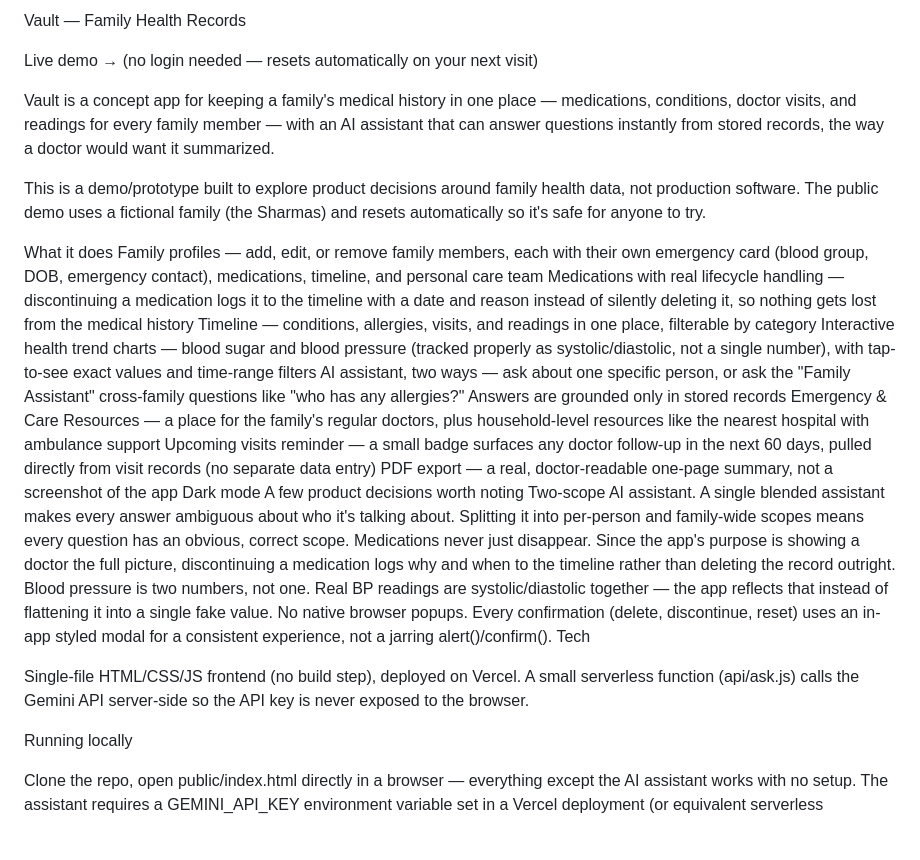
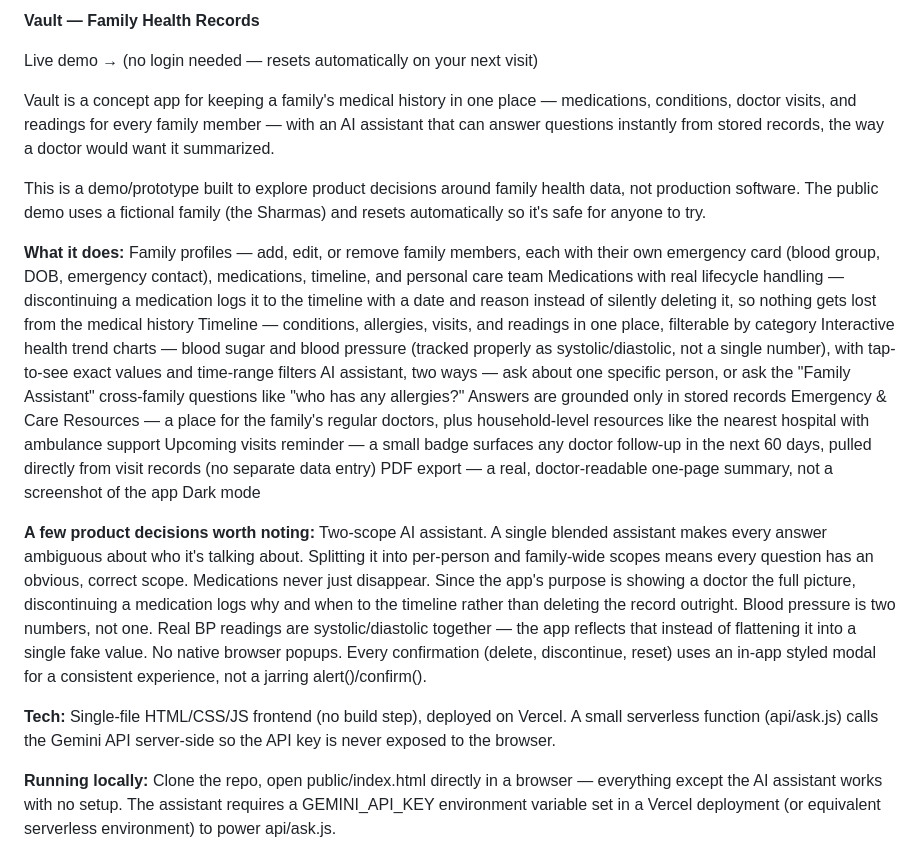
Before and after one commit to PMsoul101/Vault-demo, a Markdown page: README.md, the part around the change. GitHub-like rendering; blank space fills up the shorter version.

Commit message:
Enhance README formatting and structure
Updated formatting for better readability and emphasis on key sections.

```diff
--- a/README.md
+++ b/README.md
@@ -1,4 +1,4 @@
-Vault — Family Health Records
+**Vault — Family Health Records**
 
 Live demo → (no login needed — resets automatically on your next visit)
 
@@ -6,7 +6,7 @@ Vault is a concept app for keeping a family's medical history in one place — m
 
 This is a demo/prototype built to explore product decisions around family health data, not production software. The public demo uses a fictional family (the Sharmas) and resets automatically so it's safe for anyone to try.
 
-What it does
+**What it does:**
 Family profiles — add, edit, or remove family members, each with their own emergency card (blood group, DOB, emergency contact), medications, timeline, and personal care team
 Medications with real lifecycle handling — discontinuing a medication logs it to the timeline with a date and reason instead of silently deleting it, so nothing gets lost from the medical history
 Timeline — conditions, allergies, visits, and readings in one place, filterable by category
@@ -16,15 +16,15 @@ Emergency & Care Resources — a place for the family's regular doctors, plus ho
 Upcoming visits reminder — a small badge surfaces any doctor follow-up in the next 60 days, pulled directly from visit records (no separate data entry)
 PDF export — a real, doctor-readable one-page summary, not a screenshot of the app
 Dark mode
-A few product decisions worth noting
+
+**A few product decisions worth noting:**
 Two-scope AI assistant. A single blended assistant makes every answer ambiguous about who it's talking about. Splitting it into per-person and family-wide scopes means every question has an obvious, correct scope.
 Medications never just disappear. Since the app's purpose is showing a doctor the full picture, discontinuing a medication logs why and when to the timeline rather than deleting the record outright.
 Blood pressure is two numbers, not one. Real BP readings are systolic/diastolic together — the app reflects that instead of flattening it into a single fake value.
 No native browser popups. Every confirmation (delete, discontinue, reset) uses an in-app styled modal for a consistent experience, not a jarring alert()/confirm().
-Tech
 
+**Tech:**
 Single-file HTML/CSS/JS frontend (no build step), deployed on Vercel. A small serverless function (api/ask.js) calls the Gemini API server-side so the API key is never exposed to the browser.
 
-Running locally
-
+**Running locally:**
 Clone the repo, open public/index.html directly in a browser — everything except the AI assistant works with no setup. The assistant requires a GEMINI_API_KEY environment variable set in a Vercel deployment (or equivalent serverless environment) to power api/ask.js.
```
